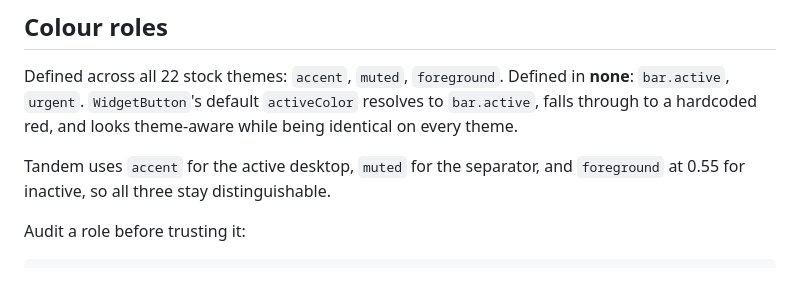
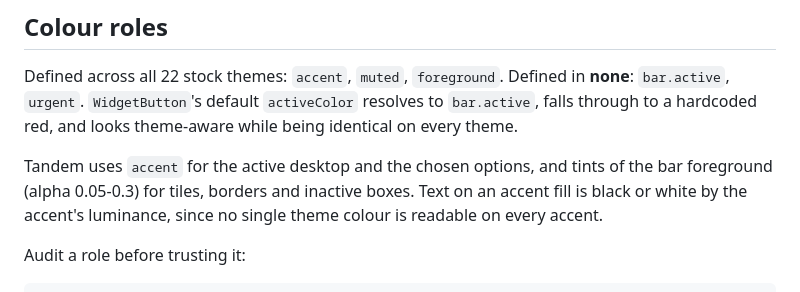
Before and after one commit to thevideinfra/tandem, a Markdown page: NOTES.md, the part around the change. Drawn GitHub-style.

```diff
--- a/NOTES.md
+++ b/NOTES.md
@@ -179,8 +179,10 @@ Defined in **none**: `bar.active`, `urgent`. `WidgetButton`'s default
 `activeColor` resolves to `bar.active`, falls through to a hardcoded red, and
 looks theme-aware while being identical on every theme.
 
-Tandem uses `accent` for the active desktop, `muted` for the separator, and
-`foreground` at 0.55 for inactive, so all three stay distinguishable.
+Tandem uses `accent` for the active desktop and the chosen options, and tints
+of the bar foreground (alpha 0.05-0.3) for tiles, borders and inactive boxes.
+Text on an accent fill is black or white by the accent's luminance, since no
+single theme colour is readable on every accent.
 
 Audit a role before trusting it:
 
```
Also changed, not shown: README.md (+43 -39 lines), assets/panel-desktops.png (added), assets/panel-keybinds.png (added), assets/panel-styling.png (added), preview.png.
